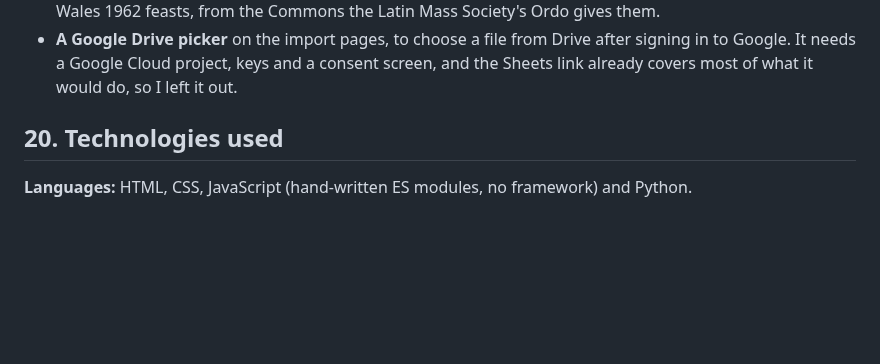
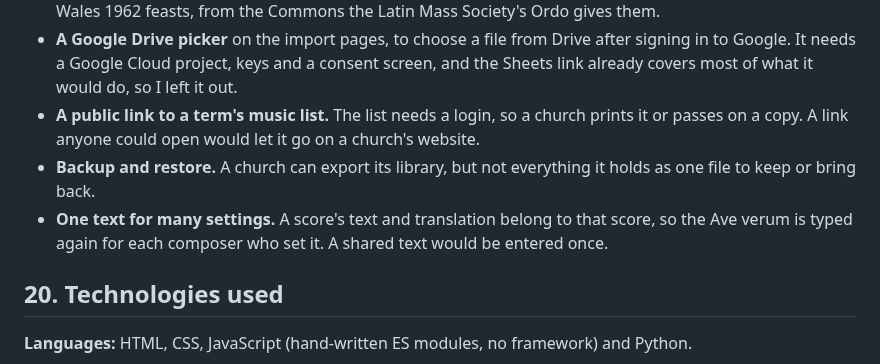
Before and after one commit to StockoL/precentor, a Markdown page: README.md, the part around the change. Drawn GitHub-style; blank space fills up the shorter version.

Commit message:
List three more unbuilt ideas under Future work
A public link to a term's music list, a backup of a whole church and
a text shared between settings were all planned but never built, and
the README didn't say so.

```diff
--- a/README.md
+++ b/README.md
@@ -1594,6 +1594,14 @@ What's designed or wanted but not built yet:
   from Drive after signing in to Google. It needs a Google Cloud
   project, keys and a consent screen, and the Sheets link already
   covers most of what it would do, so I left it out.
+- **A public link to a term's music list.** The list needs a login, so
+  a church prints it or passes on a copy. A link anyone could open
+  would let it go on a church's website.
+- **Backup and restore.** A church can export its library, but not
+  everything it holds as one file to keep or bring back.
+- **One text for many settings.** A score's text and translation belong
+  to that score, so the Ave verum is typed again for each composer who
+  set it. A shared text would be entered once.
 
 ## 20. Technologies used
 
```
